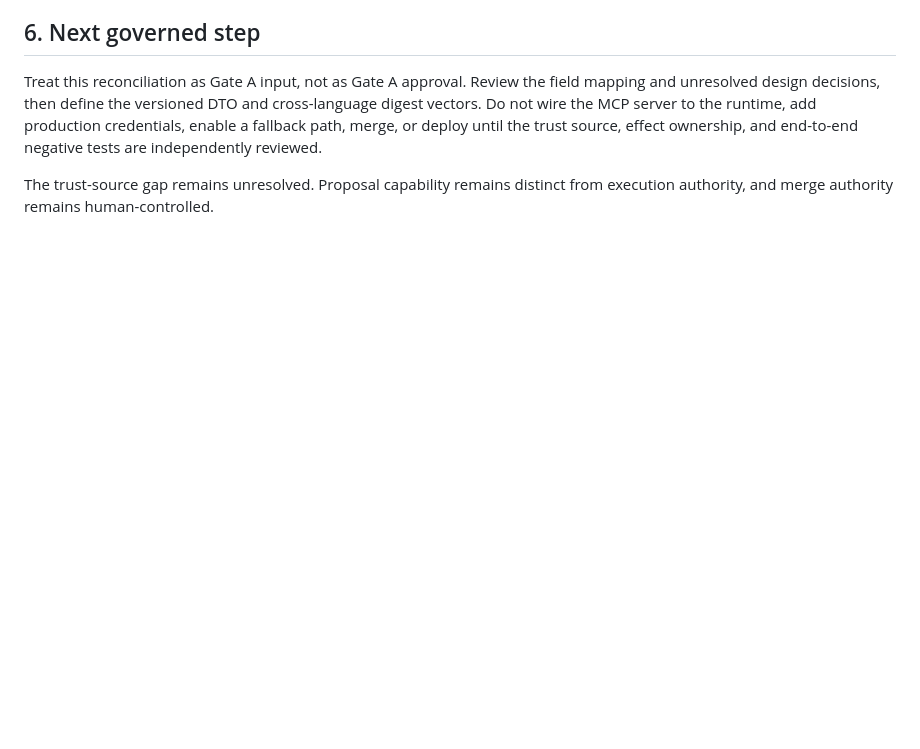
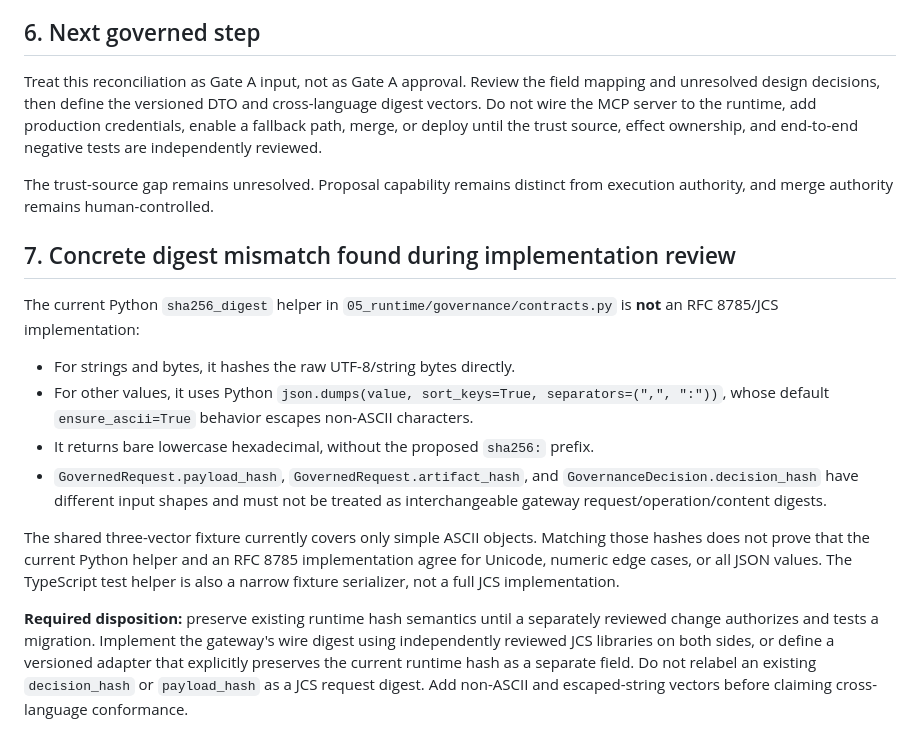
Before and after one commit to kushkillerjsixx66/canonical-vault-mcp-server, a Markdown page: RUNTIME_GOVERNANCE_CONTRACT_RECONCILIATION.md, the part around the change. GitHub-like rendering; blank space fills up the shorter version.

Commit message:
Record concrete Python runtime digest mismatch

```diff
--- a/RUNTIME_GOVERNANCE_CONTRACT_RECONCILIATION.md
+++ b/RUNTIME_GOVERNANCE_CONTRACT_RECONCILIATION.md
@@ -72,3 +72,16 @@ Before implementing a production client, add shared test vectors and prove:
 Treat this reconciliation as Gate A input, not as Gate A approval. Review the field mapping and unresolved design decisions, then define the versioned DTO and cross-language digest vectors. Do not wire the MCP server to the runtime, add production credentials, enable a fallback path, merge, or deploy until the trust source, effect ownership, and end-to-end negative tests are independently reviewed.
 
 The trust-source gap remains unresolved. Proposal capability remains distinct from execution authority, and merge authority remains human-controlled.
+
+## 7. Concrete digest mismatch found during implementation review
+
+The current Python `sha256_digest` helper in `05_runtime/governance/contracts.py` is **not** an RFC 8785/JCS implementation:
+
+- For strings and bytes, it hashes the raw UTF-8/string bytes directly.
+- For other values, it uses Python `json.dumps(value, sort_keys=True, separators=(",", ":"))`, whose default `ensure_ascii=True` behavior escapes non-ASCII characters.
+- It returns bare lowercase hexadecimal, without the proposed `sha256:` prefix.
+- `GovernedRequest.payload_hash`, `GovernedRequest.artifact_hash`, and `GovernanceDecision.decision_hash` have different input shapes and must not be treated as interchangeable gateway request/operation/content digests.
+
+The shared three-vector fixture currently covers only simple ASCII objects. Matching those hashes does not prove that the current Python helper and an RFC 8785 implementation agree for Unicode, numeric edge cases, or all JSON values. The TypeScript test helper is also a narrow fixture serializer, not a full JCS implementation.
+
+**Required disposition:** preserve existing runtime hash semantics until a separately reviewed change authorizes and tests a migration. Implement the gateway's wire digest using independently reviewed JCS libraries on both sides, or define a versioned adapter that explicitly preserves the current runtime hash as a separate field. Do not relabel an existing `decision_hash` or `payload_hash` as a JCS request digest. Add non-ASCII and escaped-string vectors before claiming cross-language conformance.
```
